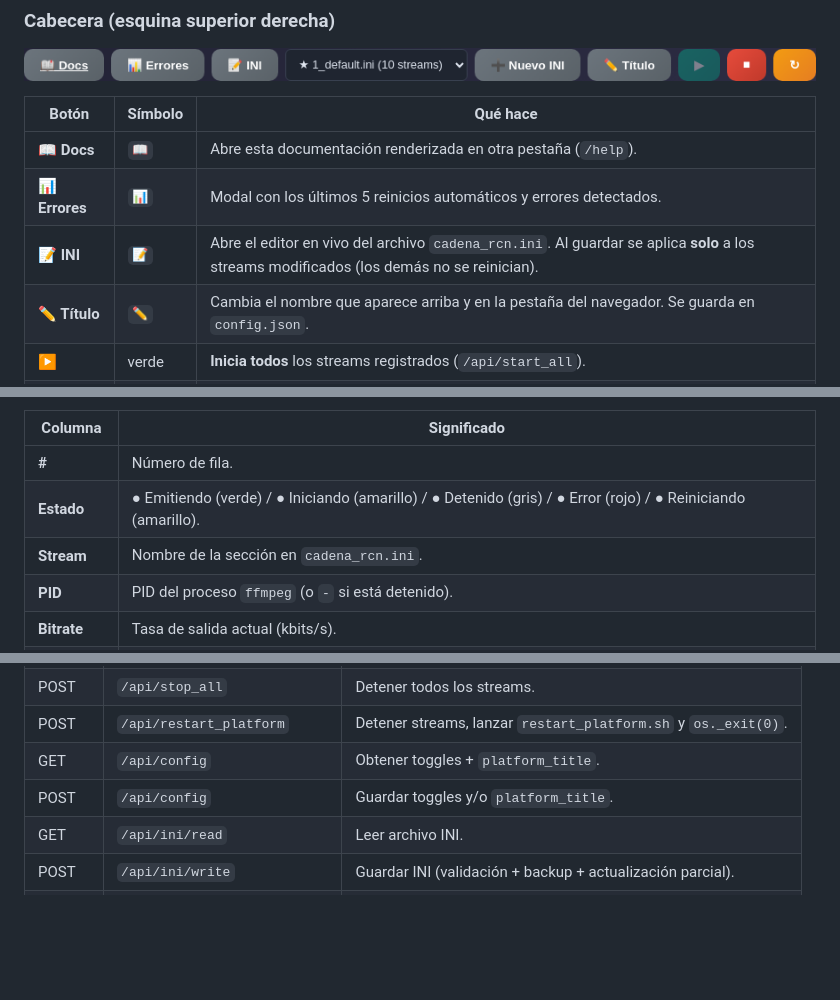
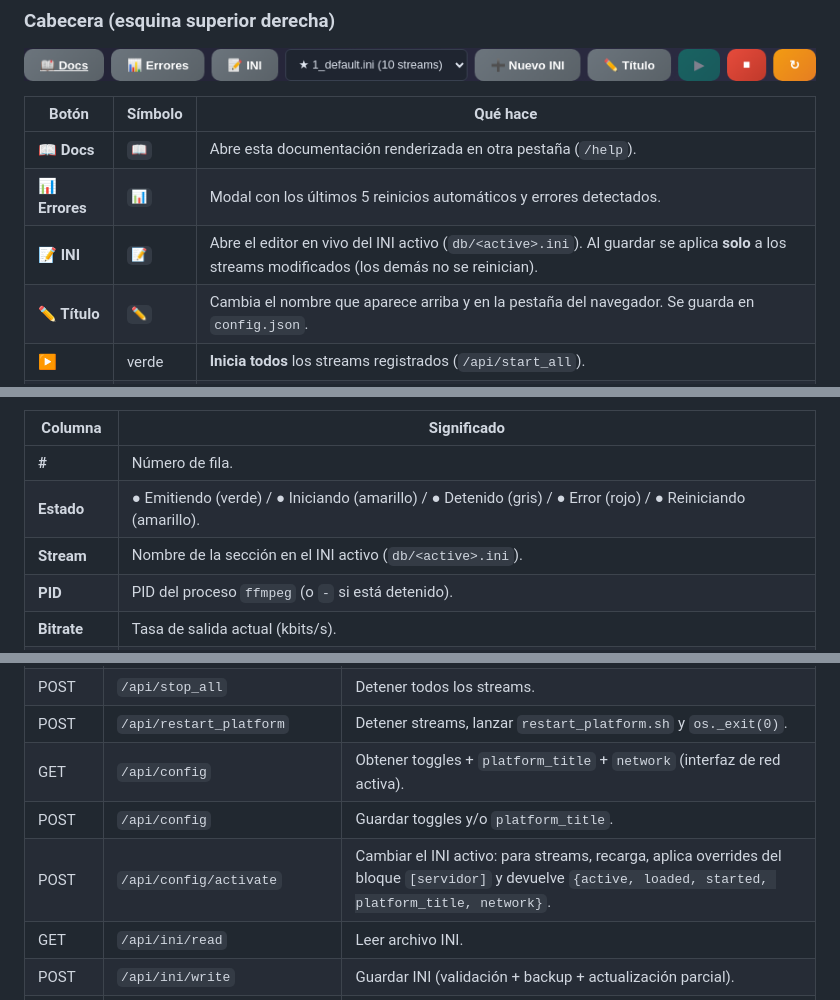
Before and after one commit to jhonyesg/sistema_emision_Astra, a Markdown page: README.md, 3 parts joined by grey strips. Drawn GitHub-style; blank space fills up the shorter version.

```diff
--- a/README.md
+++ b/README.md
@@ -70,7 +70,7 @@ Al abrir `http://localhost:5006` se ve este panel principal. No tiene contraseñ
 |---|---|---|
 | **📖 Docs** | `📖` | Abre esta documentación renderizada en otra pestaña (`/help`). |
 | **📊 Errores** | `📊` | Modal con los últimos 5 reinicios automáticos y errores detectados. |
-| **📝 INI** | `📝` | Abre el editor en vivo del archivo `cadena_rcn.ini`. Al guardar se aplica **solo** a los streams modificados (los demás no se reinician). |
+| **📝 INI** | `📝` | Abre el editor en vivo del INI activo (`db/<active>.ini`). Al guardar se aplica **solo** a los streams modificados (los demás no se reinician). |
 | **✏️ Título** | `✏️` | Cambia el nombre que aparece arriba y en la pestaña del navegador. Se guarda en `config.json`. |
 | **▶** | verde | **Inicia todos** los streams registrados (`/api/start_all`). |
 | **■** | rojo | **Detiene todos** los streams (`/api/stop_all`). |
@@ -104,7 +104,7 @@ Columnas (todas ordenables clicando el header):
 |---|---|
 | **#** | Número de fila. |
 | **Estado** | ● Emitiendo (verde) / ● Iniciando (amarillo) / ● Detenido (gris) / ● Error (rojo) / ● Reiniciando (amarillo). |
-| **Stream** | Nombre de la sección en `cadena_rcn.ini`. |
+| **Stream** | Nombre de la sección en el INI activo (`db/<active>.ini`). |
 | **PID** | PID del proceso `ffmpeg` (o `-` si está detenido). |
 | **Bitrate** | Tasa de salida actual (kbits/s). |
 | **Tamaño** | Bytes escritos por ffmpeg hasta el momento. |
@@ -380,8 +381,9 @@ Acceso: `http://localhost:5006`.
 | POST | `/api/start_all` | Iniciar todos los streams. |
 | POST | `/api/stop_all` | Detener todos los streams. |
 | POST | `/api/restart_platform` | Detener streams, lanzar `restart_platform.sh` y `os._exit(0)`. |
-| GET | `/api/config` | Obtener toggles + `platform_title`. |
+| GET | `/api/config` | Obtener toggles + `platform_title` + `network` (interfaz de red activa). |
 | POST | `/api/config` | Guardar toggles y/o `platform_title`. |
+| POST | `/api/config/activate` | Cambiar el INI activo: para streams, recarga, aplica overrides del bloque `[servidor]` y devuelve `{active, loaded, started, platform_title, network}`. |
 | GET | `/api/ini/read` | Leer archivo INI. |
 | POST | `/api/ini/write` | Guardar INI (validación + backup + actualización parcial). |
 | GET | `/api/errors` | Historial de últimos 5 reinicios / errores. |
```
Also changed, not shown: other parts of README.md (+50 -11 lines).
